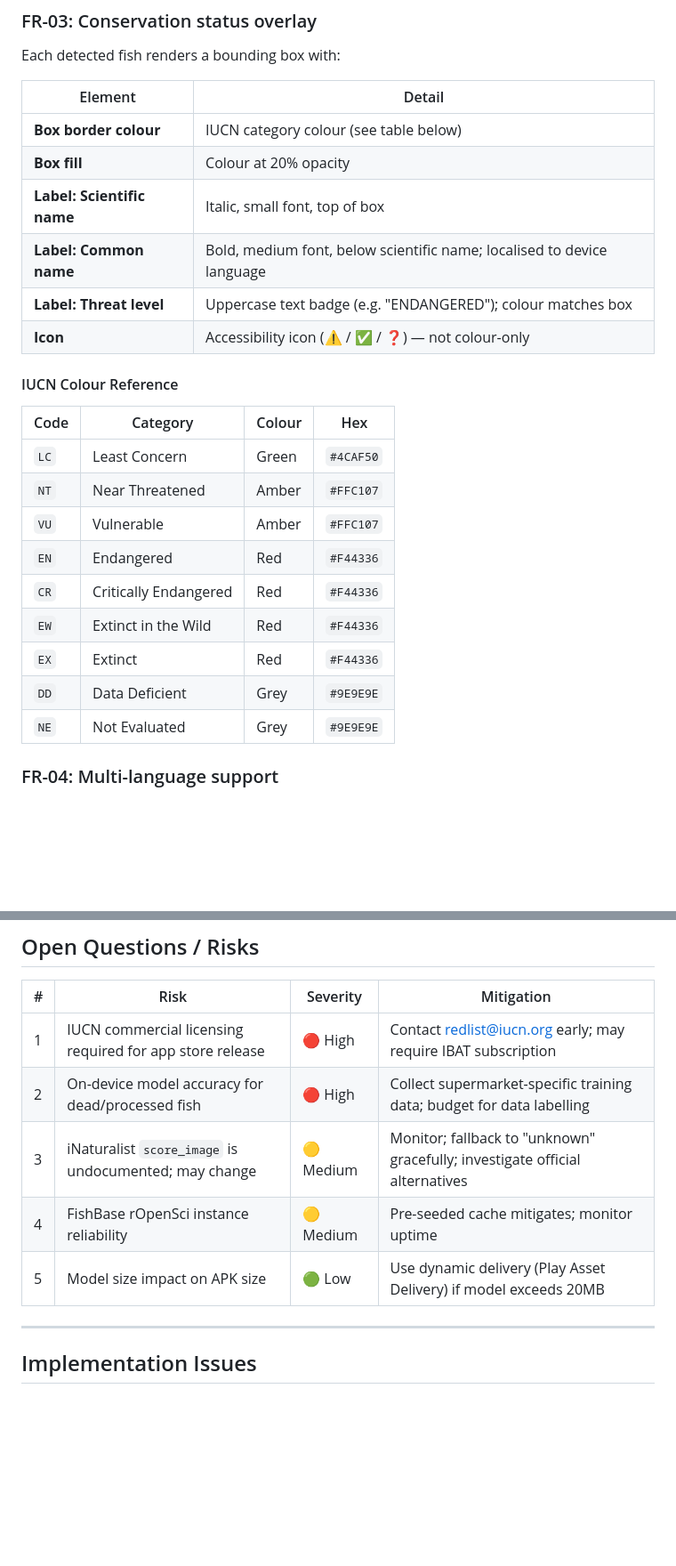
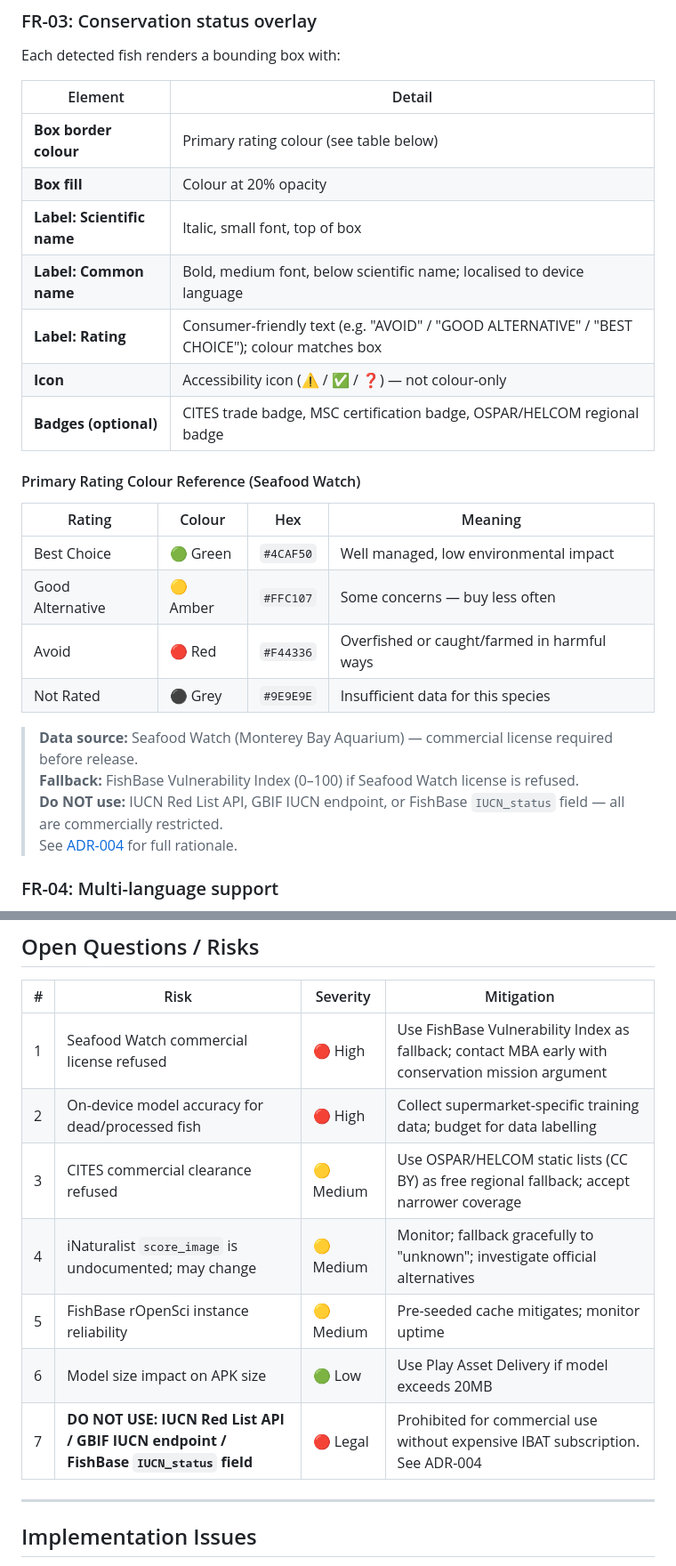
Before and after one commit to ruimcoder/ecopal, a Markdown page: docs/features/fish-scanner.md, 2 parts joined by grey strips. Shown at 89% size. GitHub-like rendering; blank space fills up the shorter version.

```diff
--- a/docs/features/fish-scanner.md
+++ b/docs/features/fish-scanner.md
@@ -41,26 +41,27 @@ Each detected fish renders a bounding box with:
 
 | Element | Detail |
 |---|---|
-| **Box border colour** | IUCN category colour (see table below) |
+| **Box border colour** | Primary rating colour (see table below) |
 | **Box fill** | Colour at 20% opacity |
 | **Label: Scientific name** | Italic, small font, top of box |
 | **Label: Common name** | Bold, medium font, below scientific name; localised to device language |
-| **Label: Threat level** | Uppercase text badge (e.g. "ENDANGERED"); colour matches box |
+| **Label: Rating** | Consumer-friendly text (e.g. "AVOID" / "GOOD ALTERNATIVE" / "BEST CHOICE"); colour matches box |
 | **Icon** | Accessibility icon (⚠️ / ✅ / ❓) — not colour-only |
+| **Badges (optional)** | CITES trade badge, MSC certification badge, OSPAR/HELCOM regional badge |
 
-#### IUCN Colour Reference
+#### Primary Rating Colour Reference (Seafood Watch)
 
-| Code | Category | Colour | Hex |
+| Rating | Colour | Hex | Meaning |
 |---|---|---|---|
-| `LC` | Least Concern | Green | `#4CAF50` |
-| `NT` | Near Threatened | Amber | `#FFC107` |
-| `VU` | Vulnerable | Amber | `#FFC107` |
-| `EN` | Endangered | Red | `#F44336` |
-| `CR` | Critically Endangered | Red | `#F44336` |
-| `EW` | Extinct in the Wild | Red | `#F44336` |
-| `EX` | Extinct | Red | `#F44336` |
-| `DD` | Data Deficient | Grey | `#9E9E9E` |
-| `NE` | Not Evaluated | Grey | `#9E9E9E` |
+| Best Choice | 🟢 Green | `#4CAF50` | Well managed, low environmental impact |
+| Good Alternative | 🟡 Amber | `#FFC107` | Some concerns — buy less often |
+| Avoid | 🔴 Red | `#F44336` | Overfished or caught/farmed in harmful ways |
+| Not Rated | ⚫ Grey | `#9E9E9E` | Insufficient data for this species |
+
+> **Data source:** Seafood Watch (Monterey Bay Aquarium) — commercial license required before release.
+> **Fallback:** FishBase Vulnerability Index (0–100) if Seafood Watch license is refused.
+> **Do NOT use:** IUCN Red List API, GBIF IUCN endpoint, or FishBase `IUCN_status` field — all are commercially restricted.
+> See [ADR-004](../adr/004-conservation-data-sources.md) for full rationale.
 
 ### FR-04: Multi-language support
 - Common names displayed in the **device locale language** (ISO 639-1).
@@ -264,11 +265,13 @@ Filter: iconic_taxon_name === "Actinopterygii"
 
 | # | Risk | Severity | Mitigation |
 |---|---|---|---|
-| 1 | IUCN commercial licensing required for app store release | 🔴 High | Contact redlist@iucn.org early; may require IBAT subscription |
+| 1 | Seafood Watch commercial license refused | 🔴 High | Use FishBase Vulnerability Index as fallback; contact MBA early with conservation mission argument |
 | 2 | On-device model accuracy for dead/processed fish | 🔴 High | Collect supermarket-specific training data; budget for data labelling |
-| 3 | iNaturalist `score_image` is undocumented; may change | 🟡 Medium | Monitor; fallback to "unknown" gracefully; investigate official alternatives |
-| 4 | FishBase rOpenSci instance reliability | 🟡 Medium | Pre-seeded cache mitigates; monitor uptime |
-| 5 | Model size impact on APK size | 🟢 Low | Use dynamic delivery (Play Asset Delivery) if model exceeds 20MB |
+| 3 | CITES commercial clearance refused | 🟡 Medium | Use OSPAR/HELCOM static lists (CC BY) as free regional fallback; accept narrower coverage |
+| 4 | iNaturalist `score_image` is undocumented; may change | 🟡 Medium | Monitor; fallback gracefully to "unknown"; investigate official alternatives |
+| 5 | FishBase rOpenSci instance reliability | 🟡 Medium | Pre-seeded cache mitigates; monitor uptime |
+| 6 | Model size impact on APK size | 🟢 Low | Use Play Asset Delivery if model exceeds 20MB |
+| 7 | **DO NOT USE: IUCN Red List API / GBIF IUCN endpoint / FishBase `IUCN_status` field** | 🔴 Legal | Prohibited for commercial use without expensive IBAT subscription. See ADR-004 |
 
 ---
 
```
Also changed, not shown: docs/adr/004-conservation-data-sources.md (added, +151 -0 lines), docs/architecture.md (+11 -11 lines).
